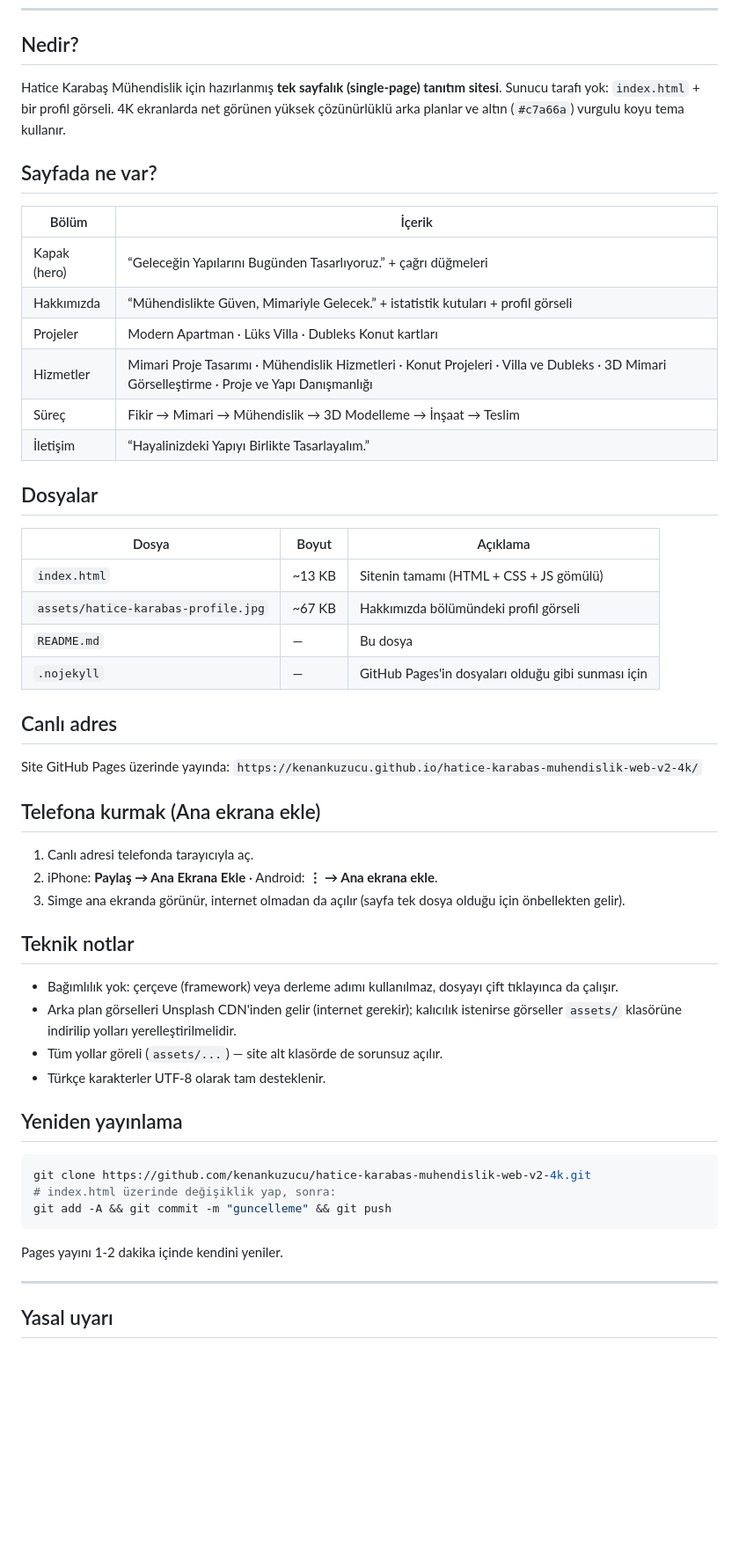
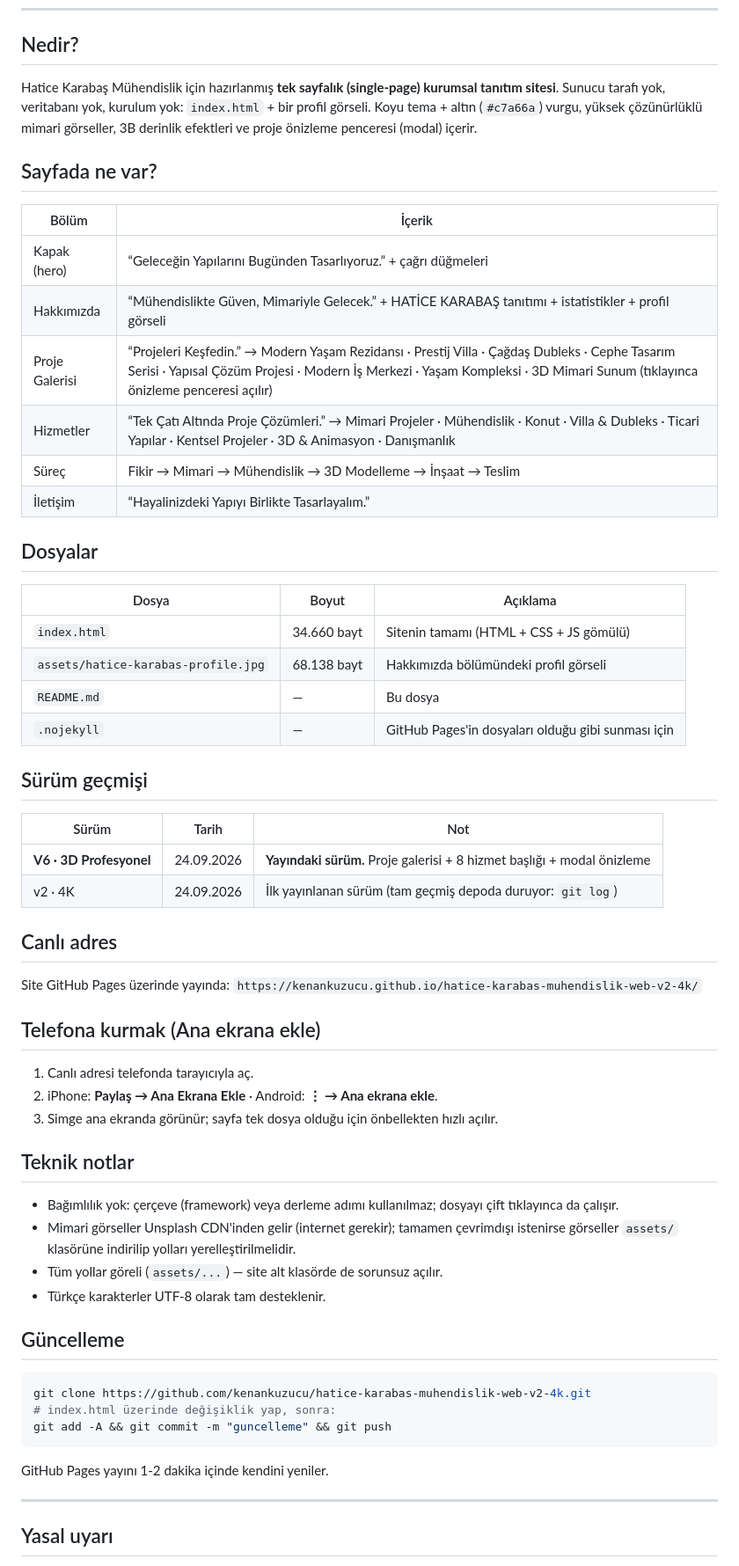
Before and after one commit to kenankuzucu/hatice-karabas-muhendislik-web-v2-4k, a Markdown page: README.md, the part around one of its changes. Shown at 88% size. GitHub-like rendering; blank space fills up the shorter version.

Commit message:
README: V6 3D Profesyonel surum bilgileriyle guncellendi

````diff
--- a/README.md
+++ b/README.md
@@ -15,18 +17,18 @@
 
 ## Nedir?
 
-Hatice Karabaş Mühendislik için hazırlanmış **tek sayfalık (single-page) tanıtım sitesi**. Sunucu tarafı yok:
-`index.html` + bir profil görseli. 4K ekranlarda net görünen yüksek çözünürlüklü arka planlar ve altın
-(`#c7a66a`) vurgulu koyu tema kullanır.
+Hatice Karabaş Mühendislik için hazırlanmış **tek sayfalık (single-page) kurumsal tanıtım sitesi**. Sunucu tarafı
+yok, veritabanı yok, kurulum yok: `index.html` + bir profil görseli. Koyu tema + altın (`#c7a66a`) vurgu,
+yüksek çözünürlüklü mimari görseller, 3B derinlik efektleri ve proje önizleme penceresi (modal) içerir.
 
 ## Sayfada ne var?
 
 | Bölüm | İçerik |
 |---|---|
 | Kapak (hero) | “Geleceğin Yapılarını Bugünden Tasarlıyoruz.” + çağrı düğmeleri |
-| Hakkımızda | “Mühendislikte Güven, Mimariyle Gelecek.” + istatistik kutuları + profil görseli |
-| Projeler | Modern Apartman · Lüks Villa · Dubleks Konut kartları |
-| Hizmetler | Mimari Proje Tasarımı · Mühendislik Hizmetleri · Konut Projeleri · Villa ve Dubleks · 3D Mimari Görselleştirme · Proje ve Yapı Danışmanlığı |
+| Hakkımızda | “Mühendislikte Güven, Mimariyle Gelecek.” + HATİCE KARABAŞ tanıtımı + istatistikler + profil görseli |
+| Proje Galerisi | “Projeleri Keşfedin.” → Modern Yaşam Rezidansı · Prestij Villa · Çağdaş Dubleks · Cephe Tasarım Serisi · Yapısal Çözüm Projesi · Modern İş Merkezi · Yaşam Kompleksi · 3D Mimari Sunum (tıklayınca önizleme penceresi açılır) |
+| Hizmetler | “Tek Çatı Altında Proje Çözümleri.” → Mimari Projeler · Mühendislik · Konut · Villa & Dubleks · Ticari Yapılar · Kentsel Projeler · 3D & Animasyon · Danışmanlık |
 | Süreç | Fikir → Mimari → Mühendislik → 3D Modelleme → İnşaat → Teslim |
 | İletişim | “Hayalinizdeki Yapıyı Birlikte Tasarlayalım.” |
 
@@ -34,10 +36,17 @@ Hatice Karabaş Mühendislik için hazırlanmış **tek sayfalık (single-page)
 
 | Dosya | Boyut | Açıklama |
 |---|---|---|
-| `index.html` | ~13 KB | Sitenin tamamı (HTML + CSS + JS gömülü) |
-| `assets/hatice-karabas-profile.jpg` | ~67 KB | Hakkımızda bölümündeki profil görseli |
+| `index.html` | 34.660 bayt | Sitenin tamamı (HTML + CSS + JS gömülü) |
+| `assets/hatice-karabas-profile.jpg` | 68.138 bayt | Hakkımızda bölümündeki profil görseli |
 | `README.md` | — | Bu dosya |
 | `.nojekyll` | — | GitHub Pages'in dosyaları olduğu gibi sunması için |
+
+## Sürüm geçmişi
+
+| Sürüm | Tarih | Not |
+|---|---|---|
+| **V6 · 3D Profesyonel** | 24.09.2026 | **Yayındaki sürüm.** Proje galerisi + 8 hizmet başlığı + modal önizleme |
+| v2 · 4K | 24.09.2026 | İlk yayınlanan sürüm (tam geçmiş depoda duruyor: `git log`) |
 
 ## Canlı adres
 
@@ -48,17 +57,17 @@ Site GitHub Pages üzerinde yayında:
 
 1. Canlı adresi telefonda tarayıcıyla aç.
 2. iPhone: **Paylaş → Ana Ekrana Ekle** · Android: **⋮ → Ana ekrana ekle**.
-3. Simge ana ekranda görünür, internet olmadan da açılır (sayfa tek dosya olduğu için önbellekten gelir).
+3. Simge ana ekranda görünür; sayfa tek dosya olduğu için önbellekten hızlı açılır.
 
 ## Teknik notlar
 
-- Bağımlılık yok: çerçeve (framework) veya derleme adımı kullanılmaz, dosyayı çift tıklayınca da çalışır.
-- Arka plan görselleri Unsplash CDN'inden gelir (internet gerekir); kalıcılık istenirse görseller
+- Bağımlılık yok: çerçeve (framework) veya derleme adımı kullanılmaz; dosyayı çift tıklayınca da çalışır.
+- Mimari görseller Unsplash CDN'inden gelir (internet gerekir); tamamen çevrimdışı istenirse görseller
   `assets/` klasörüne indirilip yolları yerelleştirilmelidir.
 - Tüm yollar göreli (`assets/...`) — site alt klasörde de sorunsuz açılır.
 - Türkçe karakterler UTF-8 olarak tam desteklenir.
 
-## Yeniden yayınlama
+## Güncelleme
 
 ```bash
 git clone https://github.com/kenankuzucu/hatice-karabas-muhendislik-web-v2-4k.git
@@ -66,7 +75,7 @@ git clone https://github.com/kenankuzucu/hatice-karabas-muhendislik-web-v2-4k.gi
 git add -A && git commit -m "guncelleme" && git push
 ```
 
-Pages yayını 1-2 dakika içinde kendini yeniler.
+GitHub Pages yayını 1-2 dakika içinde kendini yeniler.
 
 ---
 
````
Also changed, not shown: other parts of README.md (+5 -3 lines).
